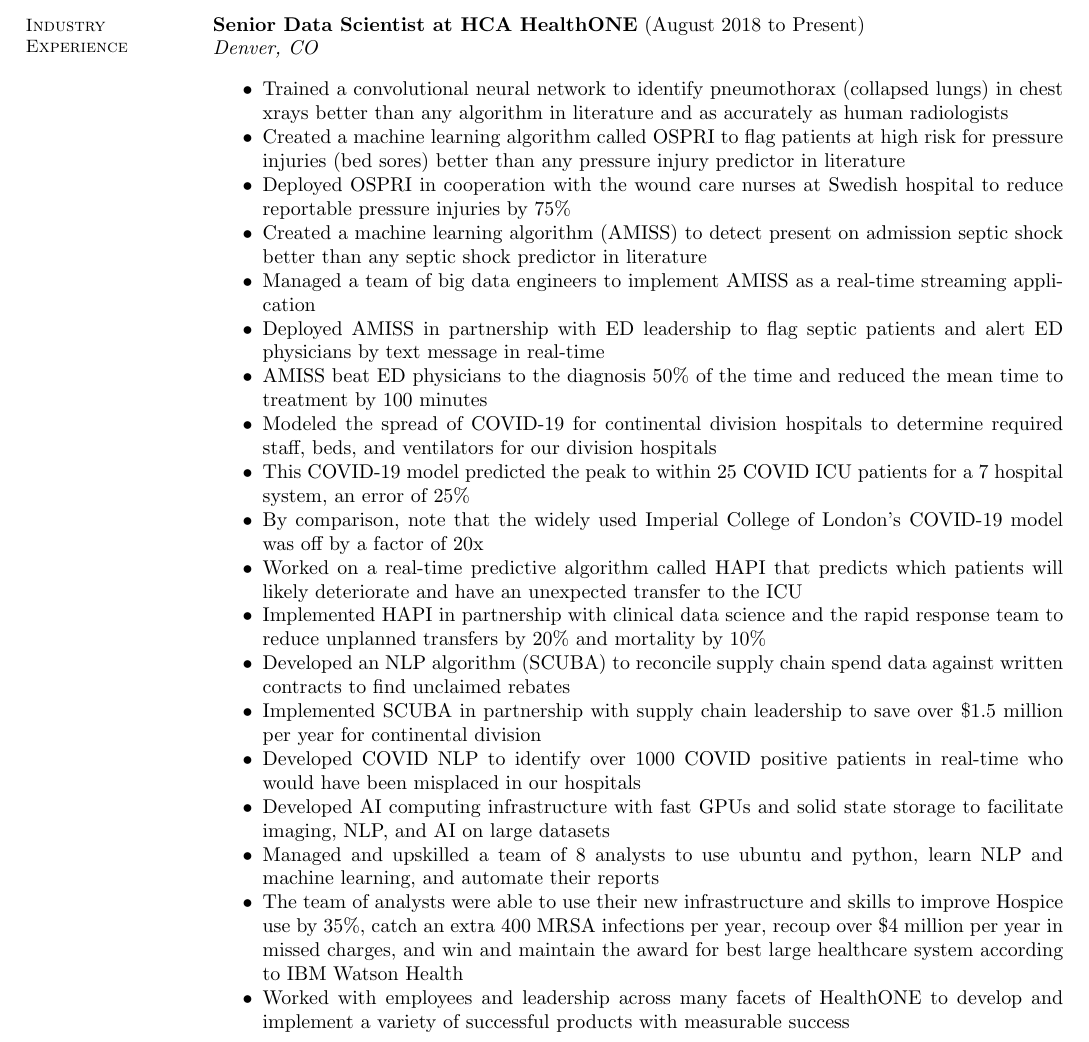
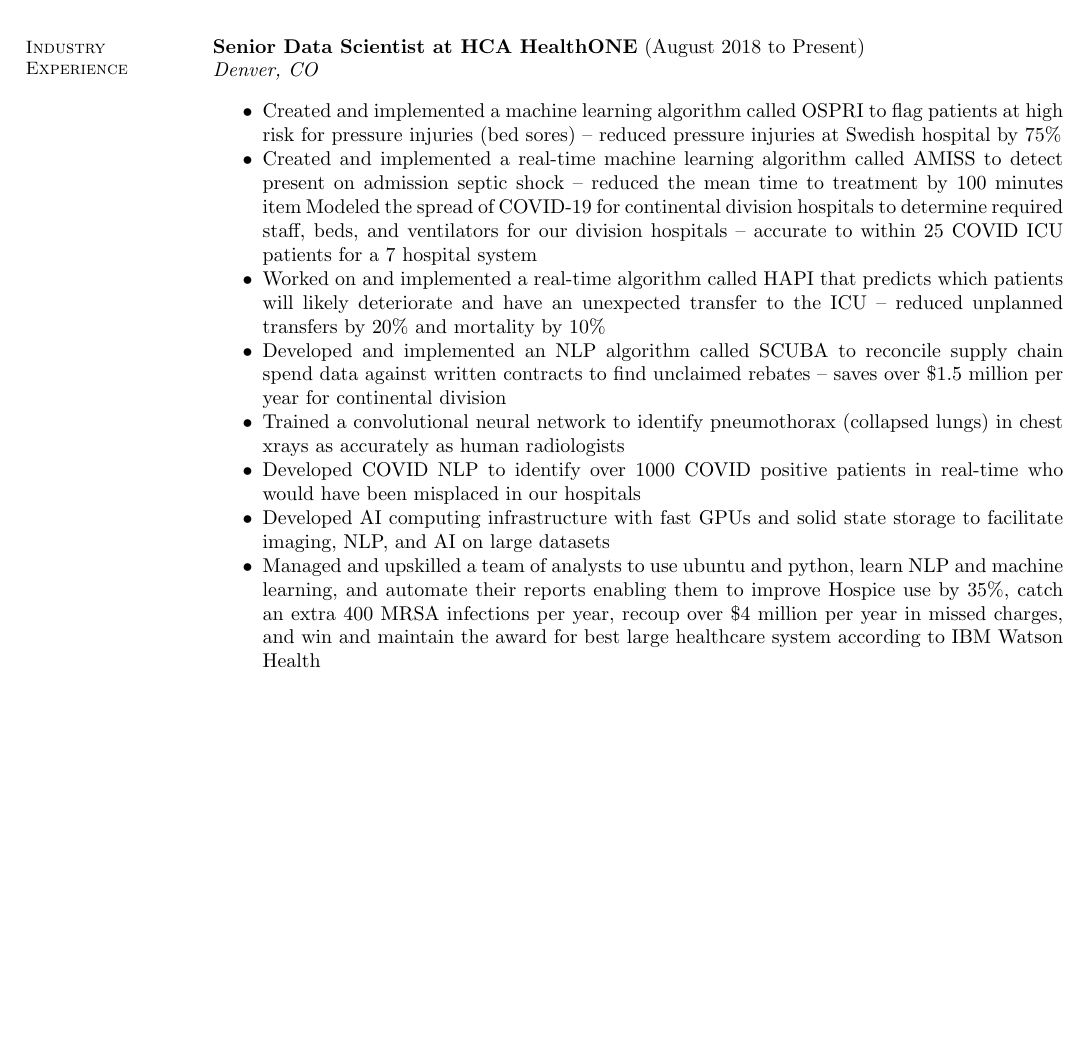
Before and after one commit to acarnes/resume, a LaTeX CV (andrew_carnes_resume-2021-05-25.tex): part of page 1 of 3, cut so that both start at the same text, the shorter picture padded with empty space. Compiled offline with pdfLaTeX.

Commit message:
updating to latest

```diff
--- a/andrew_carnes_resume-2021-05-25.tex
+++ b/andrew_carnes_resume-2021-05-25.tex
@@ -35,27 +35,15 @@
     \textit{Denver, CO}
     \begin{stuff}
         \vspace*{1mm}
-                \item Trained a convolutional neural network to identify pneumothorax (collapsed lungs) in chest xrays better than any algorithm in literature and as accurately as human radiologists
-                \item Created a machine learning algorithm called OSPRI to flag patients at high risk for pressure injuries (bed sores) better than any pressure injury predictor in literature
-%                \item OSPRI has a ROC AUC of 0.90, a sensitivity of 0.83, and a specificity of 0.80, better than any pressure injury predictor in literature
-                \item Deployed OSPRI in cooperation with the wound care nurses at Swedish hospital to reduce reportable pressure injuries by 75\%
-                \item Created a machine learning algorithm (AMISS) to detect present on admission septic shock better than any septic shock predictor in literature
-                \item Managed a team of big data engineers to implement AMISS as a real-time streaming application
-%                \item AMISS detects septic shock with a ROC AUC of 0.98, 92\% sensitivity and 92\% specificity, and a median time of 40 minutes, better than any septic shock detector in literature
-                \item Deployed AMISS in partnership with ED leadership to flag septic patients and alert ED physicians by text message in real-time
-                \item AMISS beat ED physicians to the diagnosis 50\% of the time and reduced the mean time to treatment by 100 minutes
-                \item Modeled the spread of COVID-19 for continental division hospitals to determine required staff, beds, and ventilators for our division hospitals
-                \item This COVID-19 model predicted the peak to within 25 COVID ICU patients for a 7 hospital system, an error of 25\%
-                \item By comparison, note that the widely used Imperial College of London's COVID-19 model was off by a factor of 20x
-                \item Worked on a real-time predictive algorithm called HAPI that predicts which patients will likely deteriorate and have an unexpected transfer to the ICU
-                \item Implemented HAPI in partnership with clinical data science and the rapid response team to reduce unplanned transfers by 20\% and mortality by 10\%
-                \item Developed an NLP algorithm (SCUBA) to reconcile supply chain spend data against written contracts to find unclaimed rebates
-                \item Implemented SCUBA in partnership with supply chain leadership to save over \$1.5 million per year for continental division
-                \item Developed COVID NLP to identify over 1000 COVID positive patients in real-time who would have been misplaced in our hospitals
-                \item Developed AI computing infrastructure with fast GPUs and solid state storage to facilitate imaging, NLP, and AI on large datasets
-                \item Managed and upskilled a team of 8 analysts to use ubuntu and python, learn NLP and machine learning, and automate their reports
-                \item The team of analysts were able to use their new infrastructure and skills to improve Hospice use by 35\%, catch an extra 400 MRSA infections per year, recoup over \$4 million per year in missed charges, and win and maintain the award for best large healthcare system according to IBM Watson Health
-               \item Worked with employees and leadership across many facets of HealthONE to develop and implement a variety of successful products with measurable success
+            \item Created and implemented a machine learning algorithm called OSPRI to flag patients at high risk for pressure injuries (bed sores) -- reduced pressure injuries at Swedish hospital by 75\%
+            \item Created and implemented a real-time machine learning algorithm called AMISS to detect present on admission septic shock -- reduced the mean time to treatment by 100 minutes
+   \        item Modeled the spread of COVID-19 for continental division hospitals to determine required staff, beds, and ventilators for our division hospitals -- accurate to within 25 COVID ICU patients for a 7 hospital system
+            \item Worked on and implemented a real-time algorithm called HAPI that predicts which patients will likely deteriorate and have an unexpected transfer to the ICU -- reduced unplanned transfers by 20\% and mortality by 10\%
+            \item Developed and implemented an NLP algorithm called SCUBA to reconcile supply chain spend data against written contracts to find unclaimed rebates -- saves over \$1.5 million per year for continental division
+            \item Trained a convolutional neural network to identify pneumothorax (collapsed lungs) in chest xrays as accurately as human radiologists
+            \item Developed COVID NLP to identify over 1000 COVID positive patients in real-time who would have been misplaced in our hospitals
+            \item Developed AI computing infrastructure with fast GPUs and solid state storage to facilitate imaging, NLP, and AI on large datasets
+            \item Managed and upskilled a team of analysts to use ubuntu and python, learn NLP and machine learning, and automate their reports enabling them to improve Hospice use by 35\%, catch an extra 400 MRSA infections per year, recoup over \$4 million per year in missed charges, and win and maintain the award for best large healthcare system according to IBM Watson Health
     \end{stuff}
 
     \section{\mysidestyle Research Experience}
```
Also changed, not shown: andrew_carnes_resume-2021-05-25.pdf.
